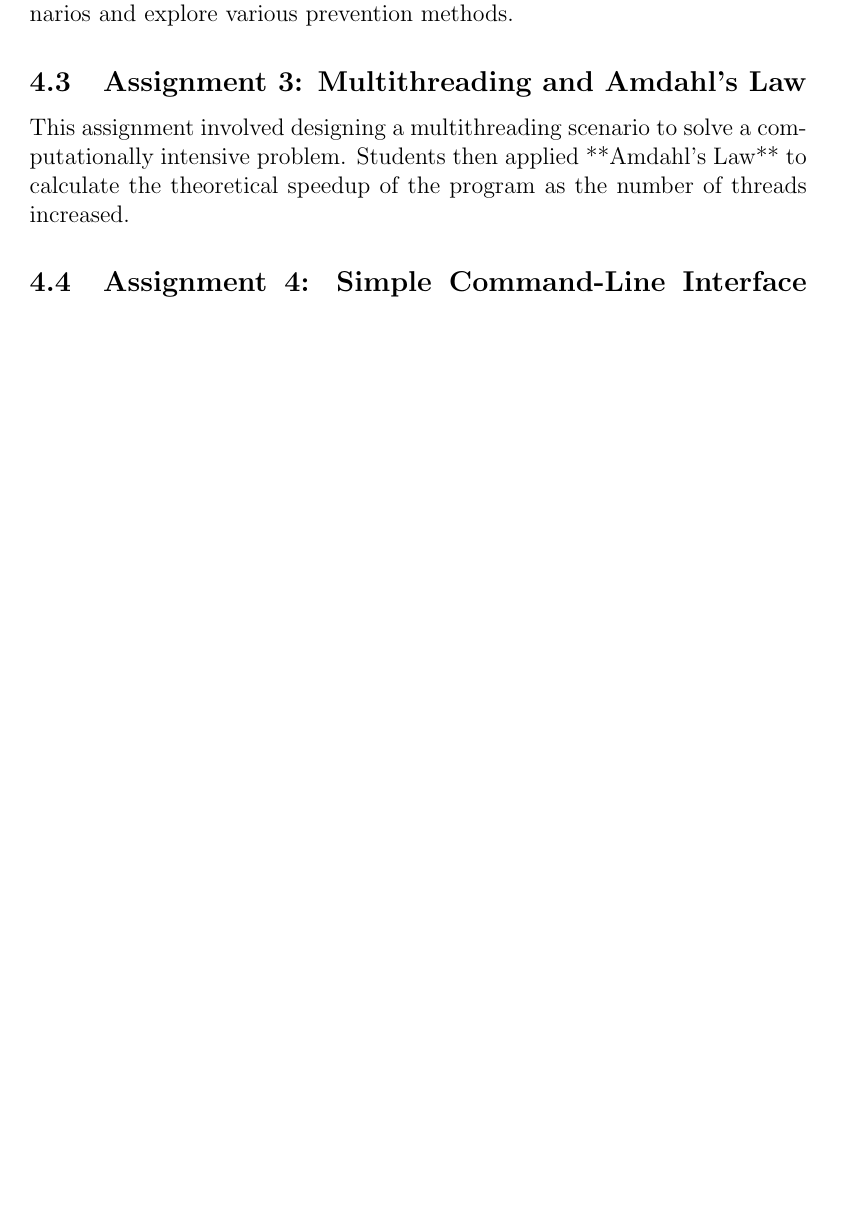
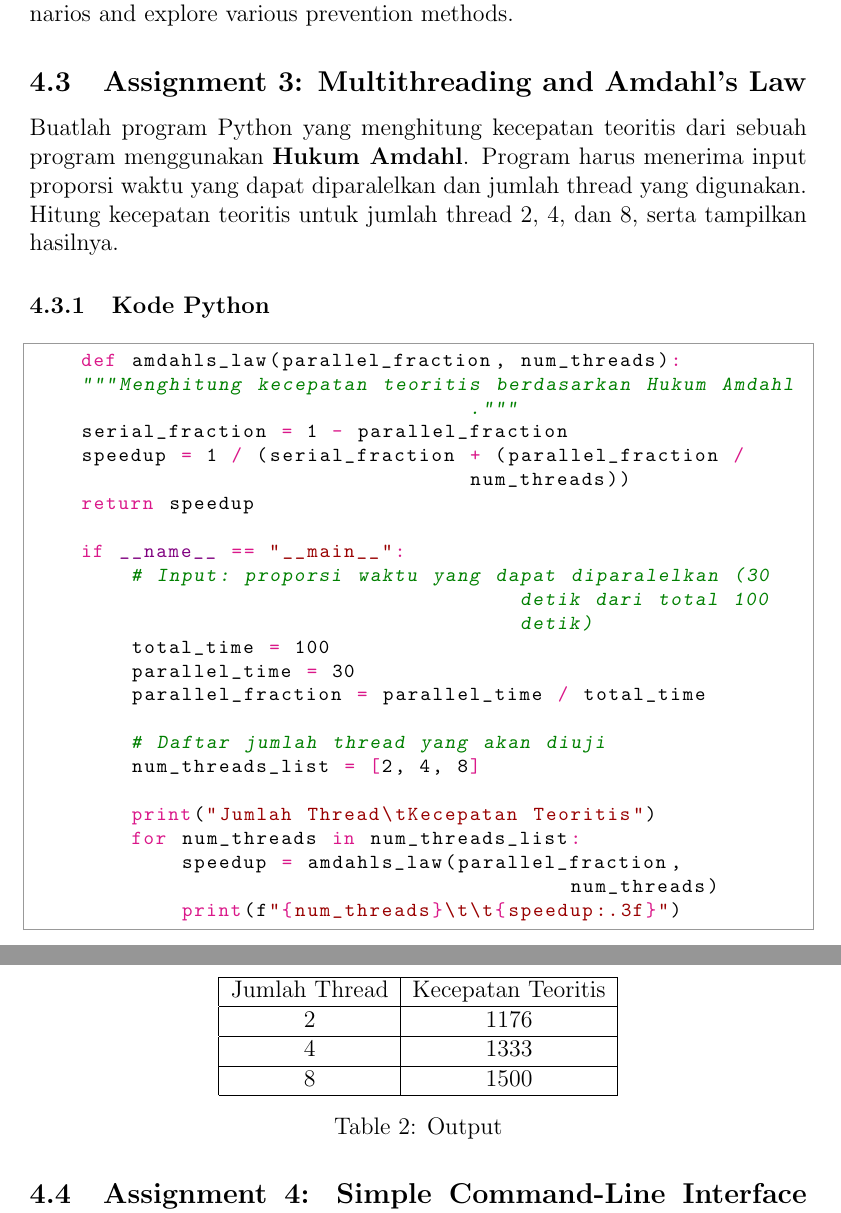
Before and after one commit to Khawaritzmi/os_report_mid2024, a LaTeX document (a_class/main.tex): part of page 10 of 10 before the commit and two parts of pages 11 and 12 of 12 after it, the two joined at a grey line, cut so that both start at the same text, the shorter picture padded with empty space. Compiled offline with pdfLaTeX.

Commit message:
Kelompok 11: Menambahkan Assigment 1 dan 3

```diff
--- a/a_class/main.tex
+++ b/a_class/main.tex
@@ -199,7 +228,43 @@ Students were tasked with implementing various process scheduling algorithms (e.
 In this assignment, students were asked to simulate different deadlock scenarios and explore various prevention methods.
 
 \subsection{Assignment 3: Multithreading and Amdahl's Law}
-This assignment involved designing a multithreading scenario to solve a computationally intensive problem. Students then applied **Amdahl's Law** to calculate the theoretical speedup of the program as the number of threads increased.
+Buatlah program Python yang menghitung kecepatan teoritis dari sebuah program menggunakan \textbf{Hukum Amdahl}. Program harus menerima input proporsi waktu yang dapat diparalelkan dan jumlah thread yang digunakan. Hitung kecepatan teoritis untuk jumlah thread 2, 4, dan 8, serta tampilkan hasilnya.
+\subsubsection{Kode Python}
+\begin{python}
+    def amdahls_law(parallel_fraction, num_threads):
+    """Menghitung kecepatan teoritis berdasarkan Hukum Amdahl."""
+    serial_fraction = 1 - parallel_fraction
+    speedup = 1 / (serial_fraction + (parallel_fraction / num_threads))
+    return speedup
+
+    if __name__ == "__main__":
+        # Input: proporsi waktu yang dapat diparalelkan (30 detik dari total 100 detik)
+        total_time = 100
+        parallel_time = 30
+        parallel_fraction = parallel_time / total_time
+
+        # Daftar jumlah thread yang akan diuji
+        num_threads_list = [2, 4, 8]
+
+        print("Jumlah Thread\tKecepatan Teoritis")
+        for num_threads in num_threads_list:
+            speedup = amdahls_law(parallel_fraction, num_threads)
+            print(f"{num_threads}\t\t{speedup:.3f}")
+\end{python}
+
+\begin{table}[htbp] % Optional: For floating position
+    \centering
+    \begin{tabular}{|c|c|} % Defines number of columns and alignment (c = center, l = left, r = right). '|' creates vertical lines.
+    \hline
+    Jumlah Thread& Kecepatan Teoritis\\ % Column headers
+    \hline
+    2& 1176\\ \hline
+ 4& 1333\\ \hline
+ 8& 1500\\\hline
+    \end{tabular}
+    \caption{Output} % Optional: For adding a caption
+    \label{tab:your_label} % Optional: For cross-referencing the table
+\end{table}
 
 \subsection{Assignment 4: Simple Command-Line Interface (CLI) for User Interface Management}
 Students were tasked with creating a simple **CLI** for user interface management. The CLI should support basic commands such as file manipulation (creating, listing, and deleting files), process management, and system status reporting.
```
Also changed, not shown: a_class/main.tex (53 more changed lines).
